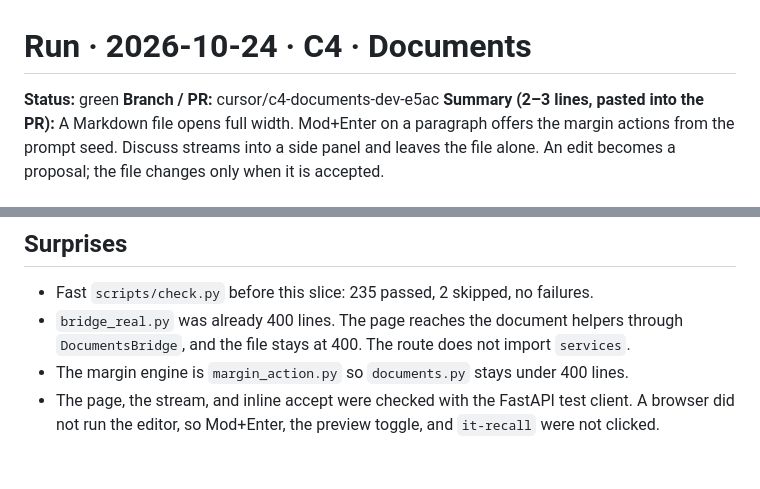
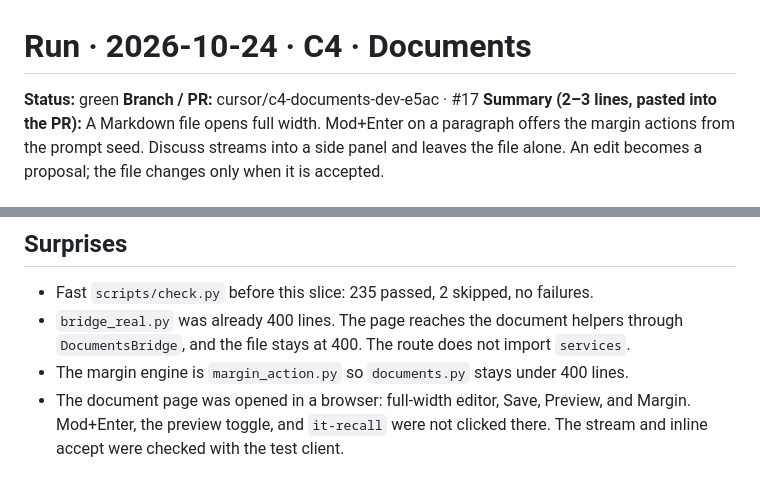
Before and after one commit to simondilhas/iterthink_3, a Markdown page: docs/runs/2026-10-24-C4.md, 2 parts joined by grey strips. GitHub-like rendering.

Commit message:
C4: record pull request 17 in the run report
Co-authored-by: Simon Dilhas <simondilhas@users.noreply.github.com>

```diff
--- a/docs/runs/2026-10-24-C4.md
+++ b/docs/runs/2026-10-24-C4.md
@@ -1,7 +1,7 @@
 # Run · 2026-10-24 · C4 · Documents
 
 **Status:** green
-**Branch / PR:** cursor/c4-documents-dev-e5ac
+**Branch / PR:** cursor/c4-documents-dev-e5ac · #17
 **Summary (2–3 lines, pasted into the PR):**
 A Markdown file opens full width. Mod+Enter on a paragraph offers the margin
 actions from the prompt seed. Discuss streams into a side panel and leaves
@@ -59,4 +59,4 @@ uv run pytest tests/v2/services/test_documents.py tests/v2/web/test_c4_documents
 - Fast `scripts/check.py` before this slice: 235 passed, 2 skipped, no failures.
 - `bridge_real.py` was already 400 lines. The page reaches the document helpers through `DocumentsBridge`, and the file stays at 400. The route does not import `services`.
 - The margin engine is `margin_action.py` so `documents.py` stays under 400 lines.
-- The page, the stream, and inline accept were checked with the FastAPI test client. A browser did not run the editor, so Mod+Enter, the preview toggle, and `it-recall` were not clicked.
+- The document page was opened in a browser: full-width editor, Save, Preview, and Margin. Mod+Enter, the preview toggle, and `it-recall` were not clicked there. The stream and inline accept were checked with the test client.
```
